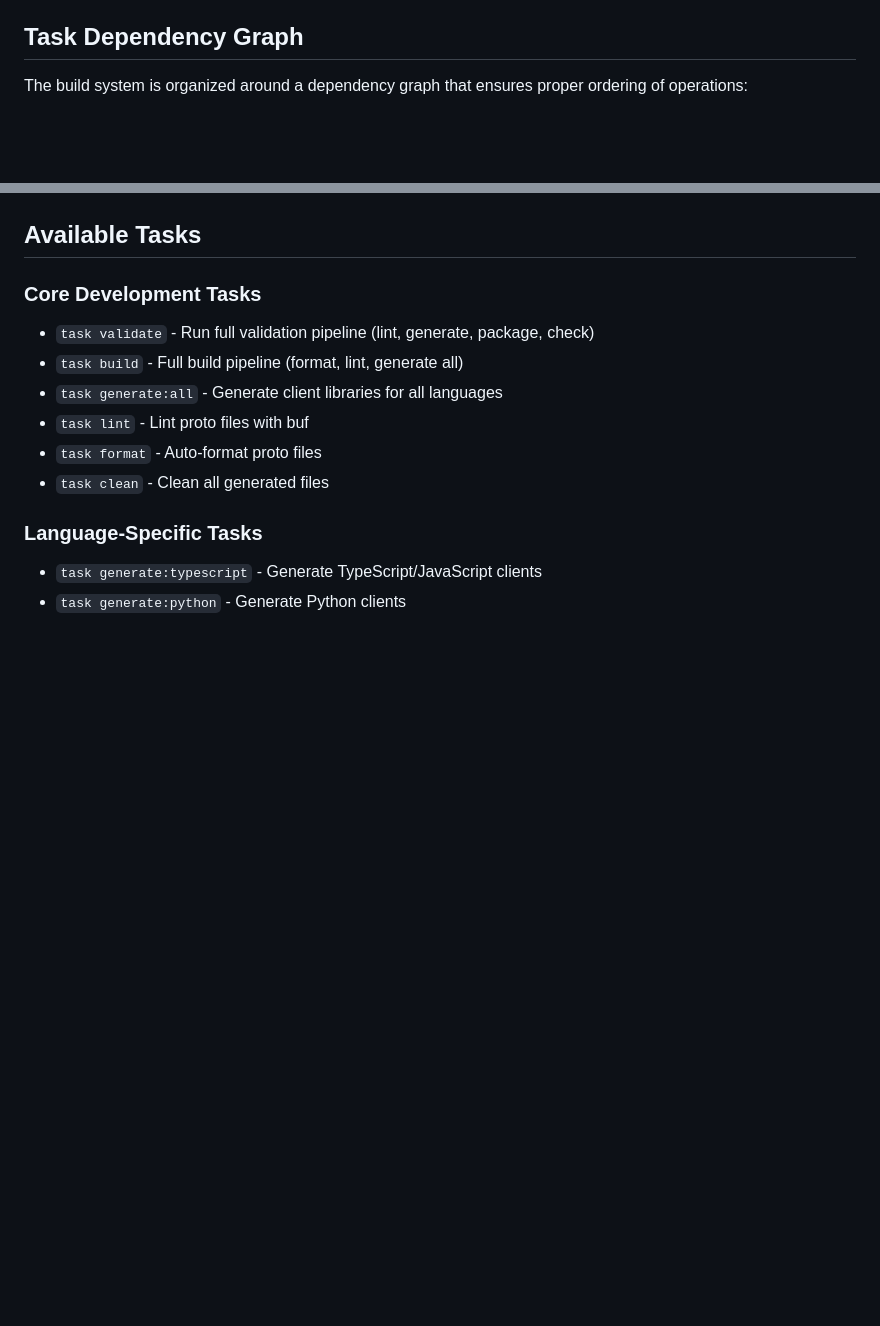
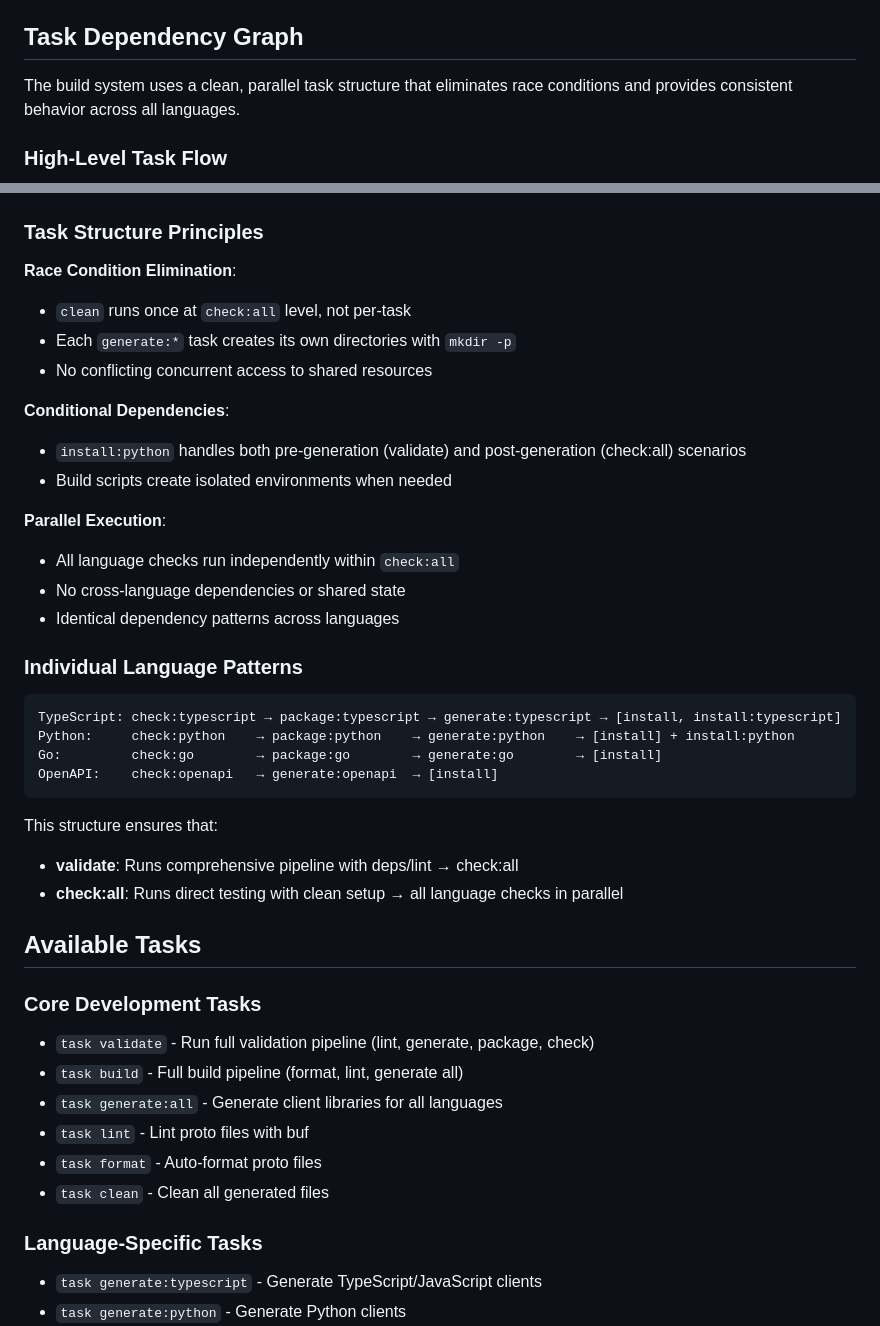
Before and after one commit to cyberstorm-dev/attestor-schemas, a Markdown page: docs/DEVELOPMENT.md, 2 parts joined by grey strips. Rendered like a GitHub page; blank space fills up the shorter version.

````diff
--- a/docs/DEVELOPMENT.md
+++ b/docs/DEVELOPMENT.md
@@ -115,7 +115,9 @@ Create `.vscode/settings.json`:
 
 ## Task Dependency Graph
 
-The build system is organized around a dependency graph that ensures proper ordering of operations:
+The build system uses a clean, parallel task structure that eliminates race conditions and provides consistent behavior across all languages.
+
+### High-Level Task Flow
 
 ```mermaid
 graph TD
@@ -239,4 +204,33 @@ graph TD
 ```
+
+### Task Structure Principles
+
+**Race Condition Elimination**:
+- `clean` runs once at `check:all` level, not per-task
+- Each `generate:*` task creates its own directories with `mkdir -p`
+- No conflicting concurrent access to shared resources
+
+**Conditional Dependencies**:
+- `install:python` handles both pre-generation (validate) and post-generation (check:all) scenarios
+- Build scripts create isolated environments when needed
+
+**Parallel Execution**:
+- All language checks run independently within `check:all`
+- No cross-language dependencies or shared state
+- Identical dependency patterns across languages
+
+### Individual Language Patterns
+
+```
+TypeScript: check:typescript → package:typescript → generate:typescript → [install, install:typescript]
+Python:     check:python    → package:python    → generate:python    → [install] + install:python
+Go:         check:go        → package:go        → generate:go        → [install]
+OpenAPI:    check:openapi   → generate:openapi  → [install]
+```
+
+This structure ensures that:
+- **validate**: Runs comprehensive pipeline with deps/lint → check:all
+- **check:all**: Runs direct testing with clean setup → all language checks in parallel
 
 ## Available Tasks
 
````
Also changed, not shown: other parts of docs/DEVELOPMENT.md (+60 -97 lines).
